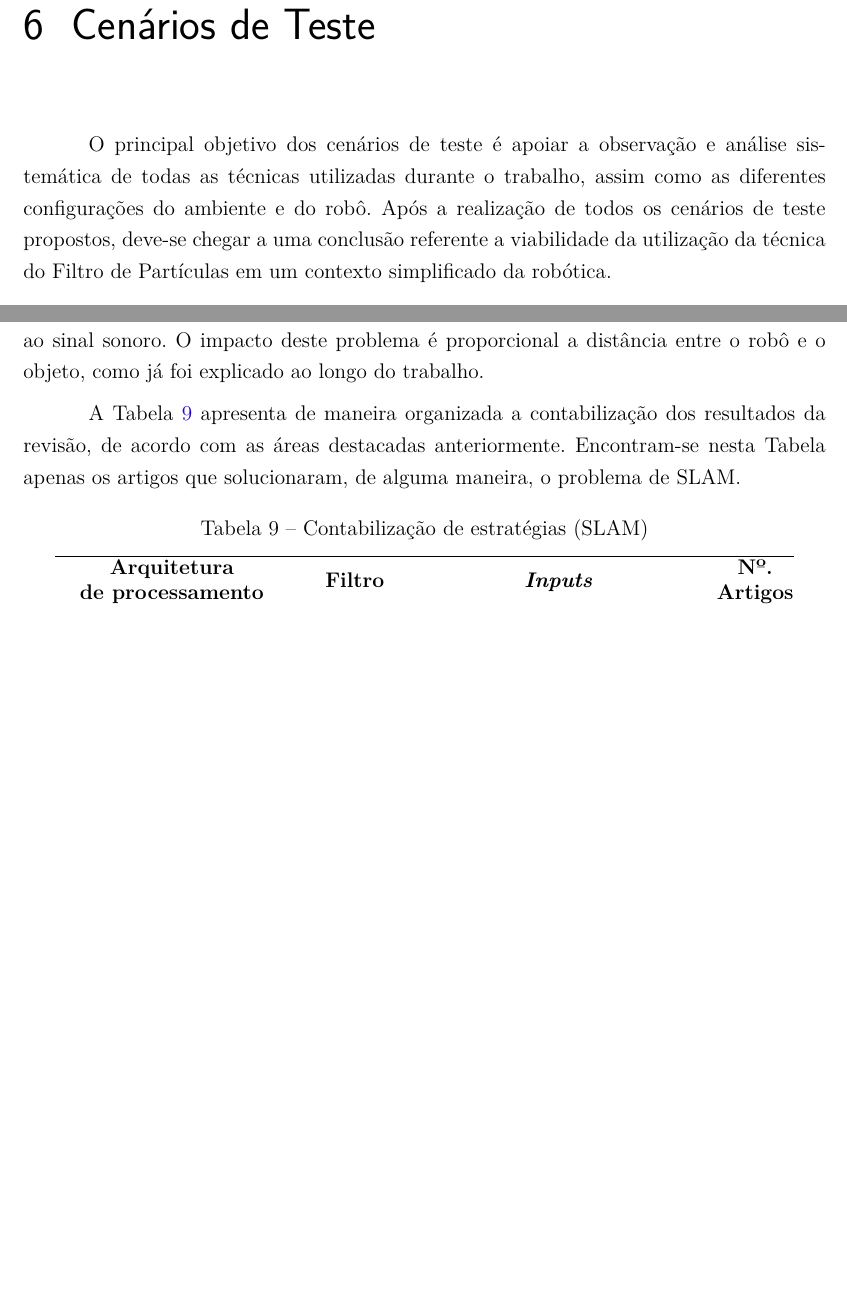
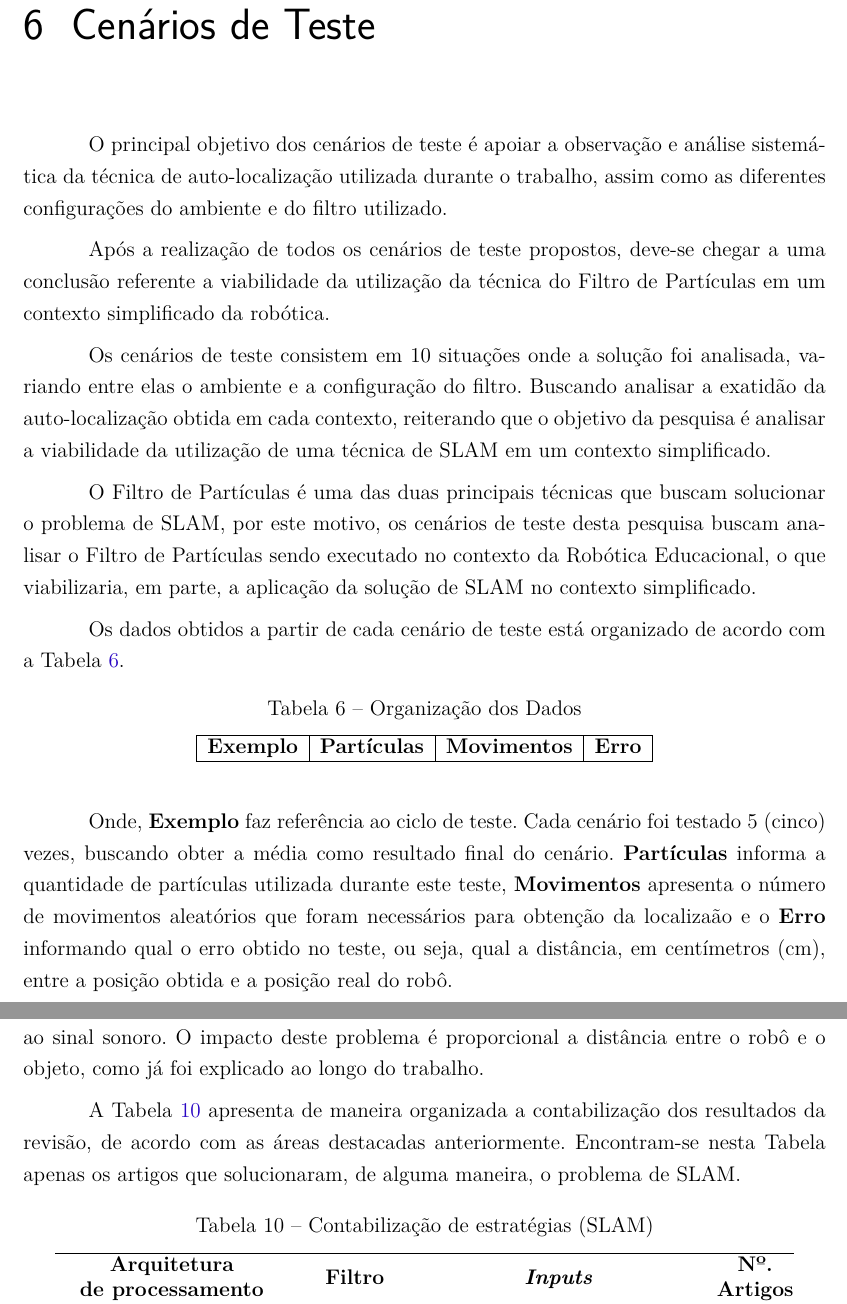
Before and after one commit to SlamProblemTcc/slam_lego_doc, a LaTeX thesis (tcc.tex, which reads editaveis/cenarios_teste.tex): two parts of pages 71 and 91 of 103, joined at a grey line, cut so that both start at the same text, the shorter picture padded with empty space. Compiled offline with pdfLaTeX.

Commit message:
Definindo estrutura de testes

```diff
--- a/editaveis/cenarios_teste.tex
+++ b/editaveis/cenarios_teste.tex
@@ -1,3 +1,31 @@
 \chapter[Cenários de Teste]{Cenários de Teste}
 \label{sec:cenarios_teste}
-O principal objetivo dos cenários de teste é apoiar a observação e análise sistemática de todas as técnicas utilizadas durante o trabalho, assim como as diferentes configurações do ambiente e do robô. Após a realização de todos os cenários de teste propostos, deve-se chegar a uma conclusão referente a viabilidade da utilização da técnica do Filtro de Partículas em um contexto simplificado da robótica.
+O principal objetivo dos cenários de teste é apoiar a observação e análise sistemática da técnica de auto-localização utilizada durante o trabalho, assim como as diferentes configurações do ambiente e
+do filtro utilizado.
+
+Após a realização de todos os cenários de teste propostos, deve-se chegar a uma conclusão referente a viabilidade da utilização da técnica do Filtro de Partículas em um contexto simplificado da robótica.
+
+Os cenários de teste consistem em 10 situações onde a solução foi analisada, variando entre elas o ambiente e a configuração do filtro. Buscando
+analisar a exatidão da auto-localização obtida em cada contexto, reiterando que o objetivo da pesquisa é analisar a viabilidade da utilização
+de uma técnica de SLAM em um contexto simplificado.
+
+O Filtro de Partículas é uma das duas principais técnicas que buscam solucionar o problema
+de SLAM, por este motivo, os cenários de teste desta pesquisa buscam analisar o Filtro de Partículas sendo executado no contexto da Robótica
+Educacional, o que viabilizaria, em parte, a aplicação da solução de SLAM no contexto simplificado.
+
+Os dados obtidos a partir de cada cenário de teste está organizado de acordo com a Tabela \ref{tab:org_dados}.
+
+\begin{table}[H]
+  \centering
+  \caption{Organização dos Dados}
+  \label{tab:org_dados}
+  \begin{tabular}{|c|c|c|c|}
+  \hline
+  \textbf{Exemplo} & \textbf{Partículas} & \textbf{Movimentos} & \textbf{Erro} \\ \hline
+  \end{tabular}
+\end{table}
+
+Onde, \textbf{Exemplo} faz referência ao ciclo de teste. Cada cenário foi testado 5 (cinco) vezes, buscando obter a média como resultado
+final do cenário. \textbf{Partículas} informa a quantidade de partículas utilizada durante este teste, \textbf{Movimentos} apresenta
+o número de movimentos aleatórios que foram necessários para obtenção da localizaão e o \textbf{Erro} informando qual o erro obtido no teste, ou seja,
+qual a distância, em centímetros (cm), entre a posição obtida e a posição real do robô.
```
